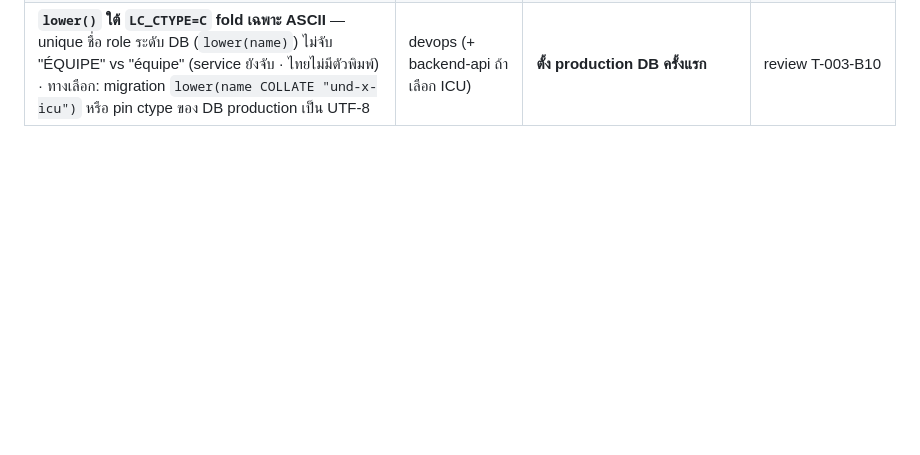
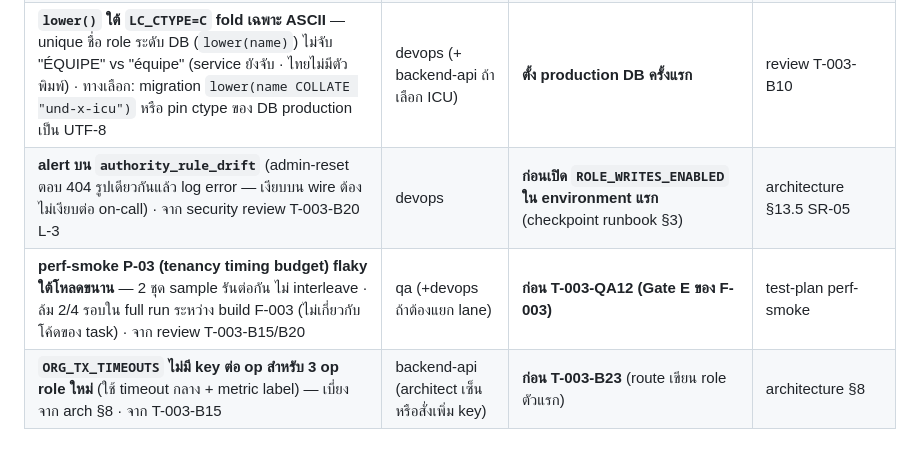
Before and after one commit to thewinwebdevelop/spec-inventory-manager, a Markdown page: docs/features/forward-commitments.md, the part around the change. Drawn GitHub-style; blank space fills up the shorter version.

Commit message:
docs(F-003): tasks.md — batch 4: DV05/B15/B20 done; B17 = release blocker for lower→reset→raise (AC-5.4b in DoD); B23–B25 lock-order + pendingTask notes; FC rows (drift alert, perf-smoke flake, ORG_TX_TIMEOUTS sign-off)
Co-Authored-By: Claude Opus 5.5 <noreply@anthropic.com>

```diff
--- a/docs/features/forward-commitments.md
+++ b/docs/features/forward-commitments.md
@@ -354,3 +354,6 @@ user ตัดสินให้ปิด F-002 โดยรับ M-01 เป
 | **Flutter ใช้ Material `Icons.*` แทน Phosphor** ขัด design-system §1.6.1 ("Flutter = `phosphor_flutter`") — `phosphor_flutter` ไม่อยู่ใน `pubspec.yaml` ทั้งแอปใช้ Material มาตั้งแต่ F-001/F-002 · F-003 (M02) ตามแบบแผนเดิม ไม่เพิ่ม dependency (PM 2026-09-28 · review M02) | frontend + ux (dependency ใหม่ = PM อนุมัติ) | **task ที่สลับทั้งแอปเป็น Phosphor ครั้งเดียว — ก่อน F-061 (mobile public release polish)** หรือเมื่อ Claude Design sync ของ component §9.1 ต้องการไอคอนตรงกันสองแพลตฟอร์ม | review T-003-M02 |
 | **Known risk: Thai homoglyph ในชื่อ role** — `"ผู้ดูเเล"` (เ+เ แทน แ) · วรรณยุกต์ซ้ำ `"เจ้้าของร้าน"` ผ่านการตรวจคำสงวนได้ (ux ตัดสิน "exact หลัง normalize ไม่ fuzzy" — Gate 2) · ผลกระทบ: ตั้งชื่อ role ให้ดูเหมือนบทบาทระบบ · ชั้นกัน: ชื่อ role ไม่ใช่ตัวตัดสินสิทธิ์ + ผู้ตั้งต้องมี manage_roles | ux + backend-api | **ก่อนเปิดขายนอก dogfood** (ทบทวนว่าต้อง confusable-skeleton matching ไหม) หรือเมื่อพบการใช้จริง | review T-003-B04 |
 | **`lower()` ใต้ `LC_CTYPE=C` fold เฉพาะ ASCII** — unique ชื่อ role ระดับ DB (`lower(name)`) ไม่จับ "ÉQUIPE" vs "équipe" (service ยังจับ · ไทยไม่มีตัวพิมพ์) · ทางเลือก: migration `lower(name COLLATE "und-x-icu")` หรือ pin ctype ของ DB production เป็น UTF-8 | devops (+ backend-api ถ้าเลือก ICU) | **ตั้ง production DB ครั้งแรก** | review T-003-B10 |
+| **alert บน `authority_rule_drift`** (admin-reset ตอบ 404 รูปเดียวกันแล้ว log error — เงียบบน wire ต้องไม่เงียบต่อ on-call) · จาก security review T-003-B20 L-3 | devops | **ก่อนเปิด `ROLE_WRITES_ENABLED` ใน environment แรก** (checkpoint runbook §3) | architecture §13.5 SR-05 |
+| **perf-smoke P-03 (tenancy timing budget) flaky ใต้โหลดขนาน** — 2 ชุด sample รันต่อกัน ไม่ interleave · ล้ม 2/4 รอบใน full run ระหว่าง build F-003 (ไม่เกี่ยวกับโค้ดของ task) · จาก review T-003-B15/B20 | qa (+devops ถ้าต้องแยก lane) | **ก่อน T-003-QA12 (Gate E ของ F-003)** | test-plan perf-smoke |
+| **`ORG_TX_TIMEOUTS` ไม่มี key ต่อ op สำหรับ 3 op role ใหม่** (ใช้ timeout กลาง + metric label) — เบี่ยงจาก arch §8 · จาก T-003-B15 | backend-api (architect เซ็นหรือสั่งเพิ่ม key) | **ก่อน T-003-B23** (route เขียน role ตัวแรก) | architecture §8 |
```
Also changed, not shown: 1 other file.
